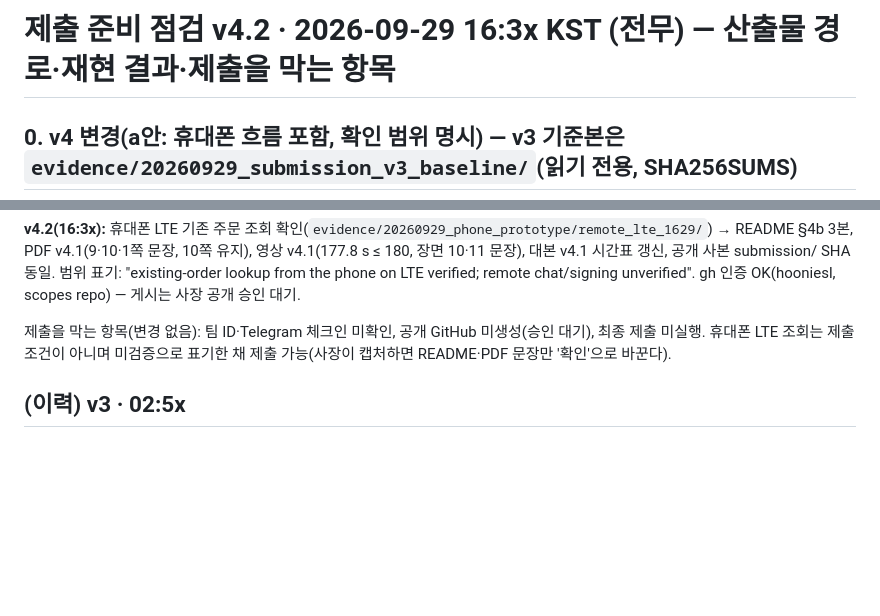
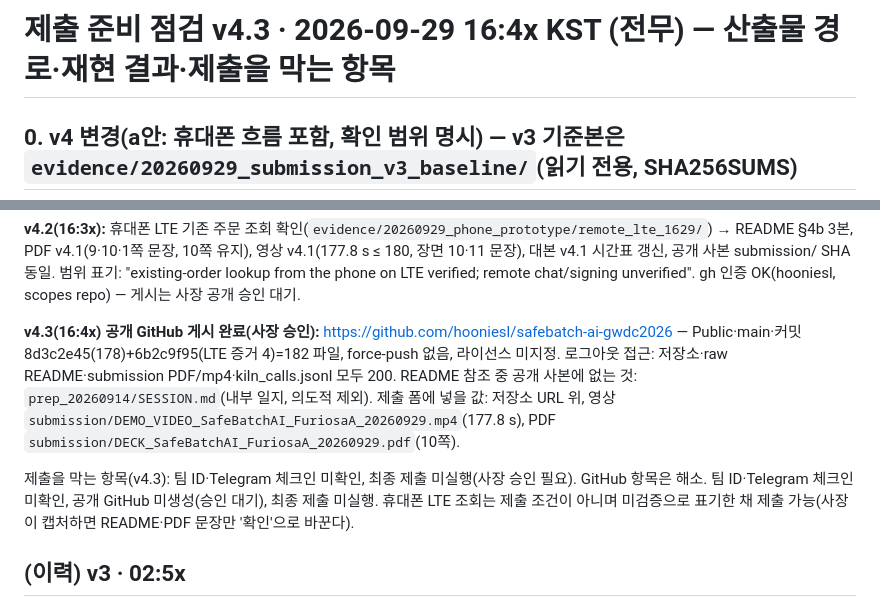
Before and after one commit to hooniesl/safebatch-ai-gwdc2026, a Markdown page: prep_20260914/SUBMISSION_CHECK_20260929.md, 2 parts joined by grey strips. Drawn GitHub-style; blank space fills up the shorter version.

Commit message:
Update submission check (publication record v4.3)

```diff
--- a/prep_20260914/SUBMISSION_CHECK_20260929.md
+++ b/prep_20260914/SUBMISSION_CHECK_20260929.md
@@ -1,4 +1,4 @@
-# 제출 준비 점검 v4.2 · 2026-09-29 16:3x KST (전무) — 산출물 경로·재현 결과·제출을 막는 항목
+# 제출 준비 점검 v4.3 · 2026-09-29 16:4x KST (전무) — 산출물 경로·재현 결과·제출을 막는 항목
 
 ## 0. v4 변경(a안: 휴대폰 흐름 포함, 확인 범위 명시) — v3 기준본은 `evidence/20260929_submission_v3_baseline/`(읽기 전용, SHA256SUMS)
 | 제출물 | 경로 | v4 상태 |
@@ -14,7 +14,9 @@
 
 **v4.2(16:3x):** 휴대폰 LTE 기존 주문 조회 확인(`evidence/20260929_phone_prototype/remote_lte_1629/`) → README §4b 3본, PDF v4.1(9·10·1쪽 문장, 10쪽 유지), 영상 v4.1(177.8 s ≤ 180, 장면 10·11 문장), 대본 v4.1 시간표 갱신, 공개 사본 submission/ SHA 동일. 범위 표기: "existing-order lookup from the phone on LTE verified; remote chat/signing unverified". gh 인증 OK(hooniesl, scopes repo) — 게시는 사장 공개 승인 대기.
 
-제출을 막는 항목(변경 없음): 팀 ID·Telegram 체크인 미확인, 공개 GitHub 미생성(승인 대기), 최종 제출 미실행. 휴대폰 LTE 조회는 제출 조건이 아니며 미검증으로 표기한 채 제출 가능(사장이 캡처하면 README·PDF 문장만 '확인'으로 바꾼다).
+**v4.3(16:4x) 공개 GitHub 게시 완료(사장 승인):** https://github.com/hooniesl/safebatch-ai-gwdc2026 — Public·main·커밋 8d3c2e45(178)+6b2c9f95(LTE 증거 4)=182 파일, force-push 없음, 라이선스 미지정. 로그아웃 접근: 저장소·raw README·submission PDF/mp4·kiln_calls.jsonl 모두 200. README 참조 중 공개 사본에 없는 것: `prep_20260914/SESSION.md`(내부 일지, 의도적 제외). 제출 폼에 넣을 값: 저장소 URL 위, 영상 `submission/DEMO_VIDEO_SafeBatchAI_FuriosaA_20260929.mp4`(177.8 s), PDF `submission/DECK_SafeBatchAI_FuriosaA_20260929.pdf`(10쪽).
+
+제출을 막는 항목(v4.3): 팀 ID·Telegram 체크인 미확인, 최종 제출 미실행(사장 승인 필요). GitHub 항목은 해소. 팀 ID·Telegram 체크인 미확인, 공개 GitHub 미생성(승인 대기), 최종 제출 미실행. 휴대폰 LTE 조회는 제출 조건이 아니며 미검증으로 표기한 채 제출 가능(사장이 캡처하면 README·PDF 문장만 '확인'으로 바꾼다).
 
 ## (이력) v3 · 02:5x
 
```
